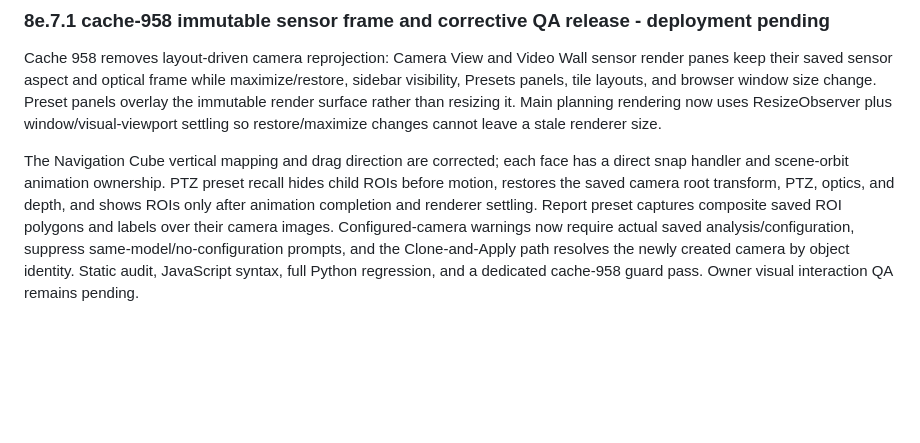
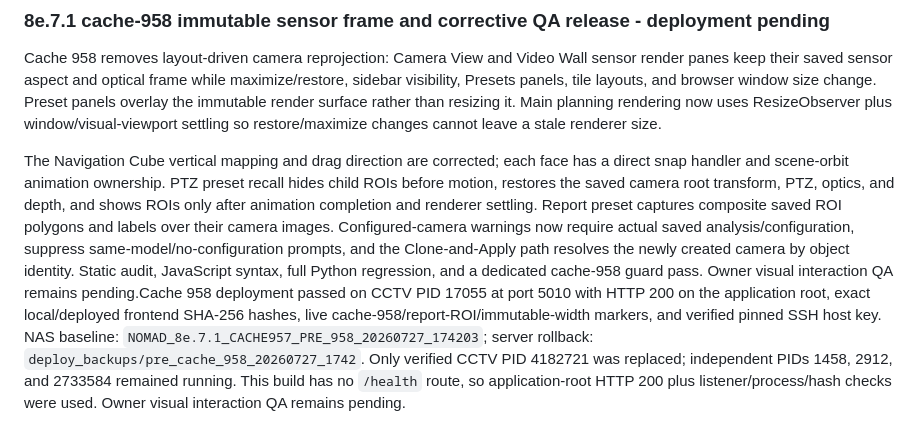
Before and after one commit to felipegbir/3D-CCTV-Simulator, a Markdown page: AUDIT_8E.md, the part around the change. Rendered like a GitHub page; blank space fills up the shorter version.

Commit message:
Record cache 958 deployment

```diff
--- a/AUDIT_8E.md
+++ b/AUDIT_8E.md
@@ -374,4 +374,4 @@ Cache 957 deployment passed on CCTV PID 4182721 at port 5010 with health status
 
 Cache 958 removes layout-driven camera reprojection: Camera View and Video Wall sensor render panes keep their saved sensor aspect and optical frame while maximize/restore, sidebar visibility, Presets panels, tile layouts, and browser window size change. Preset panels overlay the immutable render surface rather than resizing it. Main planning rendering now uses ResizeObserver plus window/visual-viewport settling so restore/maximize changes cannot leave a stale renderer size.
 
-The Navigation Cube vertical mapping and drag direction are corrected; each face has a direct snap handler and scene-orbit animation ownership. PTZ preset recall hides child ROIs before motion, restores the saved camera root transform, PTZ, optics, and depth, and shows ROIs only after animation completion and renderer settling. Report preset captures composite saved ROI polygons and labels over their camera images. Configured-camera warnings now require actual saved analysis/configuration, suppress same-model/no-configuration prompts, and the Clone-and-Apply path resolves the newly created camera by object identity. Static audit, JavaScript syntax, full Python regression, and a dedicated cache-958 guard pass. Owner visual interaction QA remains pending.
+The Navigation Cube vertical mapping and drag direction are corrected; each face has a direct snap handler and scene-orbit animation ownership. PTZ preset recall hides child ROIs before motion, restores the saved camera root transform, PTZ, optics, and depth, and shows ROIs only after animation completion and renderer settling. Report preset captures composite saved ROI polygons and labels over their camera images. Configured-camera warnings now require actual saved analysis/configuration, suppress same-model/no-configuration prompts, and the Clone-and-Apply path resolves the newly created camera by object identity. Static audit, JavaScript syntax, full Python regression, and a dedicated cache-958 guard pass. Owner visual interaction QA remains pending.Cache 958 deployment passed on CCTV PID 17055 at port 5010 with HTTP 200 on the application root, exact local/deployed frontend SHA-256 hashes, live cache-958/report-ROI/immutable-width markers, and verified pinned SSH host key. NAS baseline: `NOMAD_8e.7.1_CACHE957_PRE_958_20260727_174203`; server rollback: `deploy_backups/pre_cache_958_20260727_1742`. Only verified CCTV PID 4182721 was replaced; independent PIDs 1458, 2912, and 2733584 remained running. This build has no `/health` route, so application-root HTTP 200 plus listener/process/hash checks were used. Owner visual interaction QA remains pending.
```
